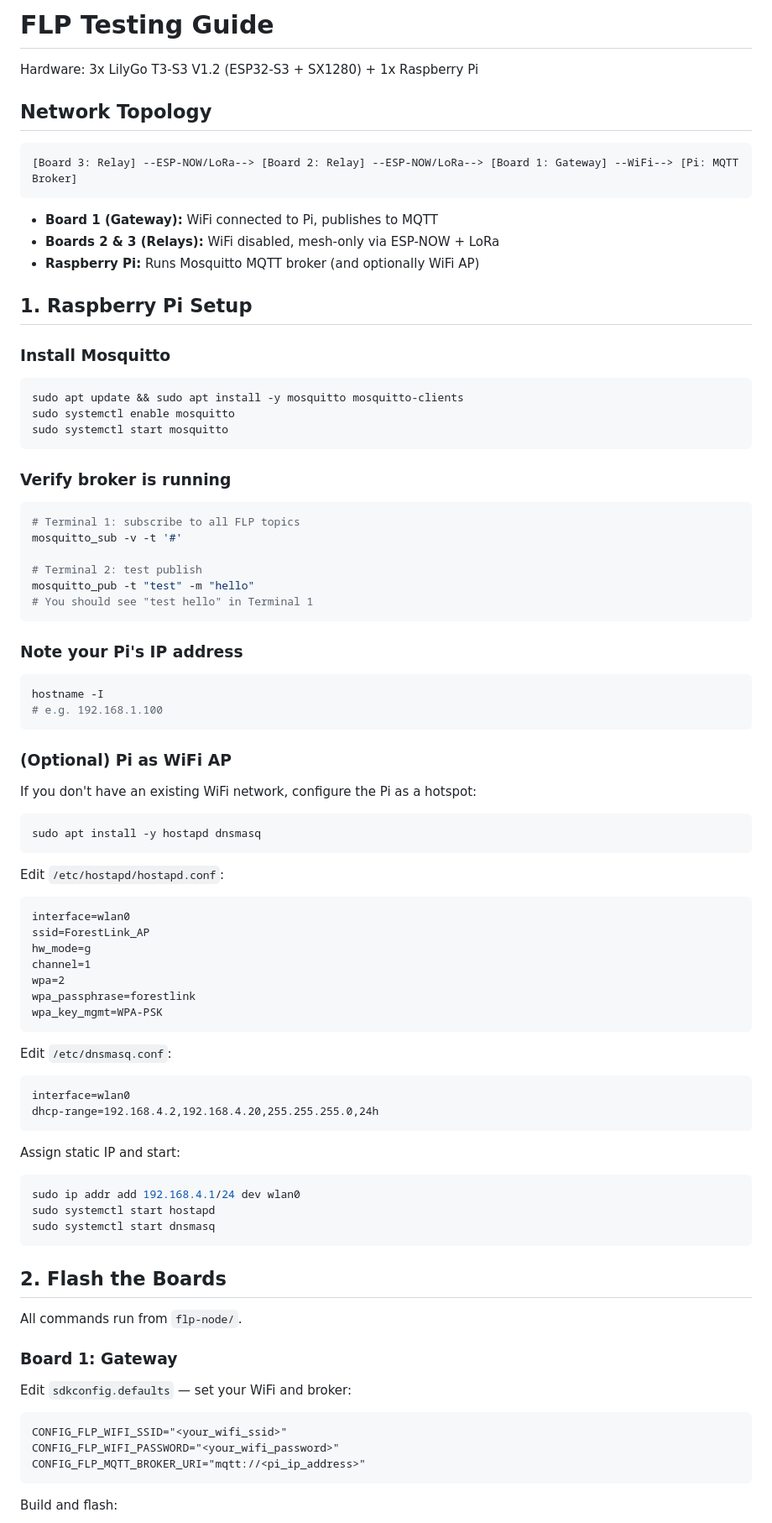
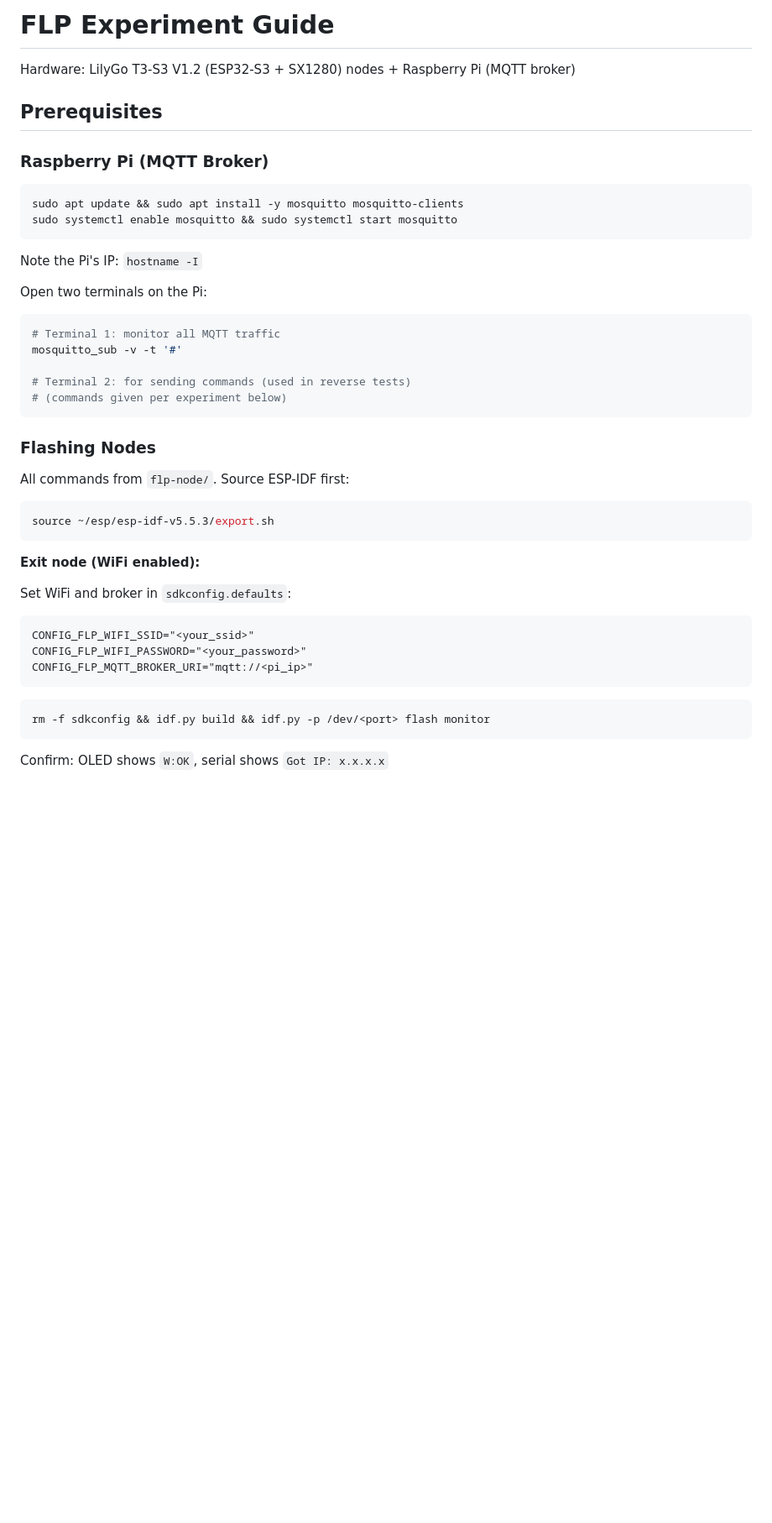
Before and after one commit to hoshinoht/forest-link-protocol, a Markdown page: TESTING.md, the part around one of its changes. Shown at 84% size. Drawn GitHub-style; blank space fills up the shorter version.

````diff
--- a/TESTING.md
+++ b/TESTING.md
@@ -1,90 +1,48 @@
-# FLP Testing Guide
+# FLP Experiment Guide
 
-Hardware: 3x LilyGo T3-S3 V1.2 (ESP32-S3 + SX1280) + 1x Raspberry Pi
+Hardware: LilyGo T3-S3 V1.2 (ESP32-S3 + SX1280) nodes + Raspberry Pi (MQTT broker)
 
-## Network Topology
+## Prerequisites
 
-```
-[Board 3: Relay] --ESP-NOW/LoRa--> [Board 2: Relay] --ESP-NOW/LoRa--> [Board 1: Gateway] --WiFi--> [Pi: MQTT Broker]
-```
-
-- **Board 1 (Gateway):** WiFi connected to Pi, publishes to MQTT
-- **Boards 2 & 3 (Relays):** WiFi disabled, mesh-only via ESP-NOW + LoRa
-- **Raspberry Pi:** Runs Mosquitto MQTT broker (and optionally WiFi AP)
-
-## 1. Raspberry Pi Setup
-
-### Install Mosquitto
+### Raspberry Pi (MQTT Broker)
 
 ```bash
 sudo apt update && sudo apt install -y mosquitto mosquitto-clients
-sudo systemctl enable mosquitto
-sudo systemctl start mosquitto
+sudo systemctl enable mosquitto && sudo systemctl start mosquitto
 ```
 
-### Verify broker is running
+Note the Pi's IP: `hostname -I`
+
+Open two terminals on the Pi:
 
 ```bash
-# Terminal 1: subscribe to all FLP topics
+# Terminal 1: monitor all MQTT traffic
 mosquitto_sub -v -t '#'
 
-# Terminal 2: test publish
-mosquitto_pub -t "test" -m "hello"
-# You should see "test hello" in Terminal 1
+# Terminal 2: for sending commands (used in reverse tests)
+# (commands given per experiment below)
 ```
 
-### Note your Pi's IP address
+### Flashing Nodes
+
+All commands from `flp-node/`. Source ESP-IDF first:
 
 ```bash
-hostname -I
-# e.g. 192.168.1.100
+source ~/esp/esp-idf-v5.5.3/export.sh
 ```
 
-### (Optional) Pi as WiFi AP
+**Exit node (WiFi enabled):**
 
-If you don't have an existing WiFi network, configure the Pi as a hotspot:
+Set WiFi and broker in `sdkconfig.defaults`:
+```
+CONFIG_FLP_WIFI_SSID="<your_ssid>"
+CONFIG_FLP_WIFI_PASSWORD="<your_password>"
+CONFIG_FLP_MQTT_BROKER_URI="mqtt://<pi_ip>"
+```
 
 ```bash
-sudo apt install -y hostapd dnsmasq
+rm -f sdkconfig && idf.py build && idf.py -p /dev/<port> flash monitor
 ```
 
-Edit `/etc/hostapd/hostapd.conf`:
-```
-interface=wlan0
-ssid=ForestLink_AP
-hw_mode=g
-channel=1
-wpa=2
-wpa_passphrase=forestlink
-wpa_key_mgmt=WPA-PSK
-```
+Confirm: OLED shows `W:OK`, serial shows `Got IP: x.x.x.x`
 
-Edit `/etc/dnsmasq.conf`:
-```
-interface=wlan0
-dhcp-range=192.168.4.2,192.168.4.20,255.255.255.0,24h
-```
-
-Assign static IP and start:
-```bash
-sudo ip addr add 192.168.4.1/24 dev wlan0
-sudo systemctl start hostapd
-sudo systemctl start dnsmasq
-```
-
-## 2. Flash the Boards
-
-All commands run from `flp-node/`.
-
-### Board 1: Gateway
-
-Edit `sdkconfig.defaults` — set your WiFi and broker:
-
-```
-CONFIG_FLP_WIFI_SSID="<your_wifi_ssid>"
-CONFIG_FLP_WIFI_PASSWORD="<your_wifi_password>"
-CONFIG_FLP_MQTT_BROKER_URI="mqtt://<pi_ip_address>"
-```
-
-Build and flash:
-
````
Also changed, not shown: other parts of TESTING.md (+284 -96 lines).
